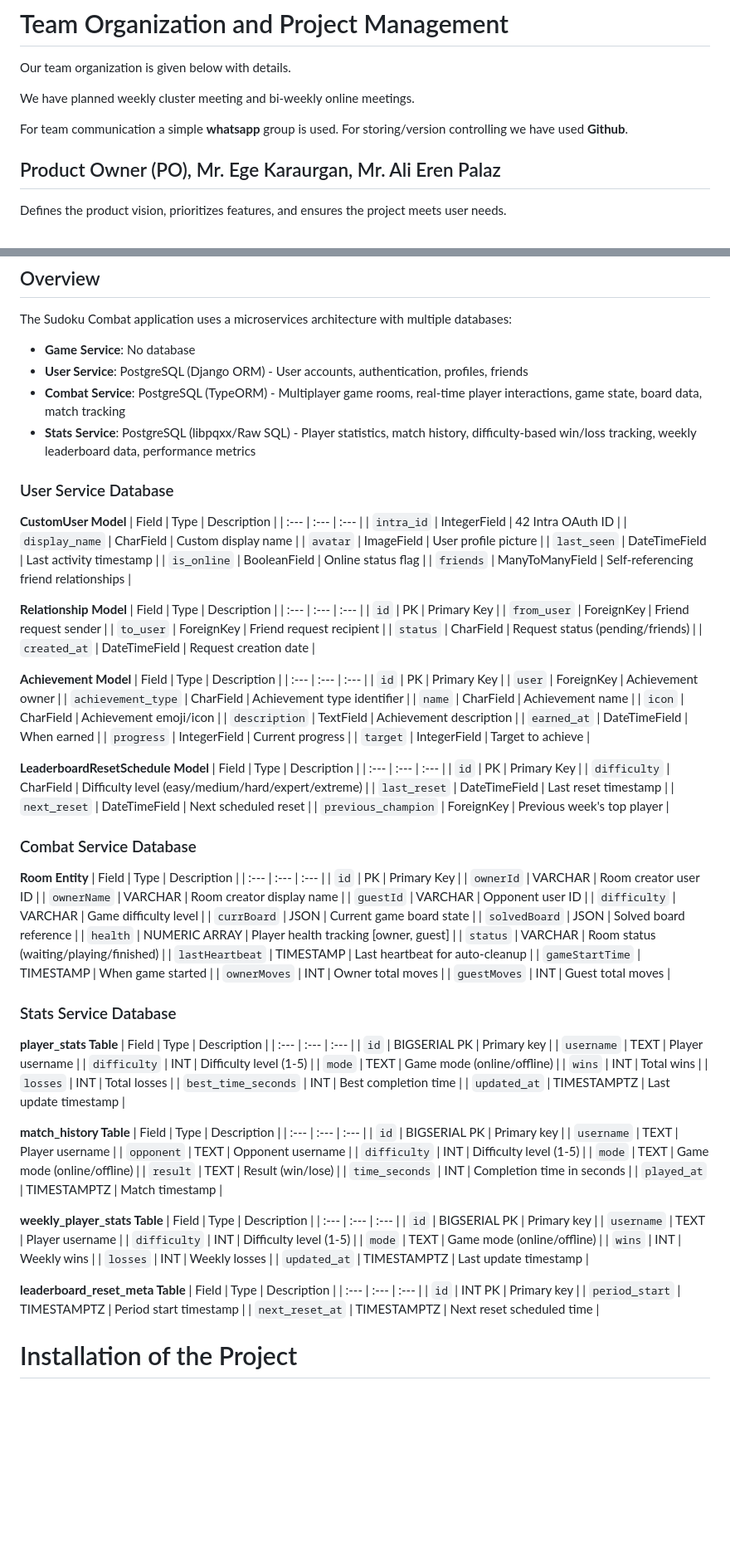
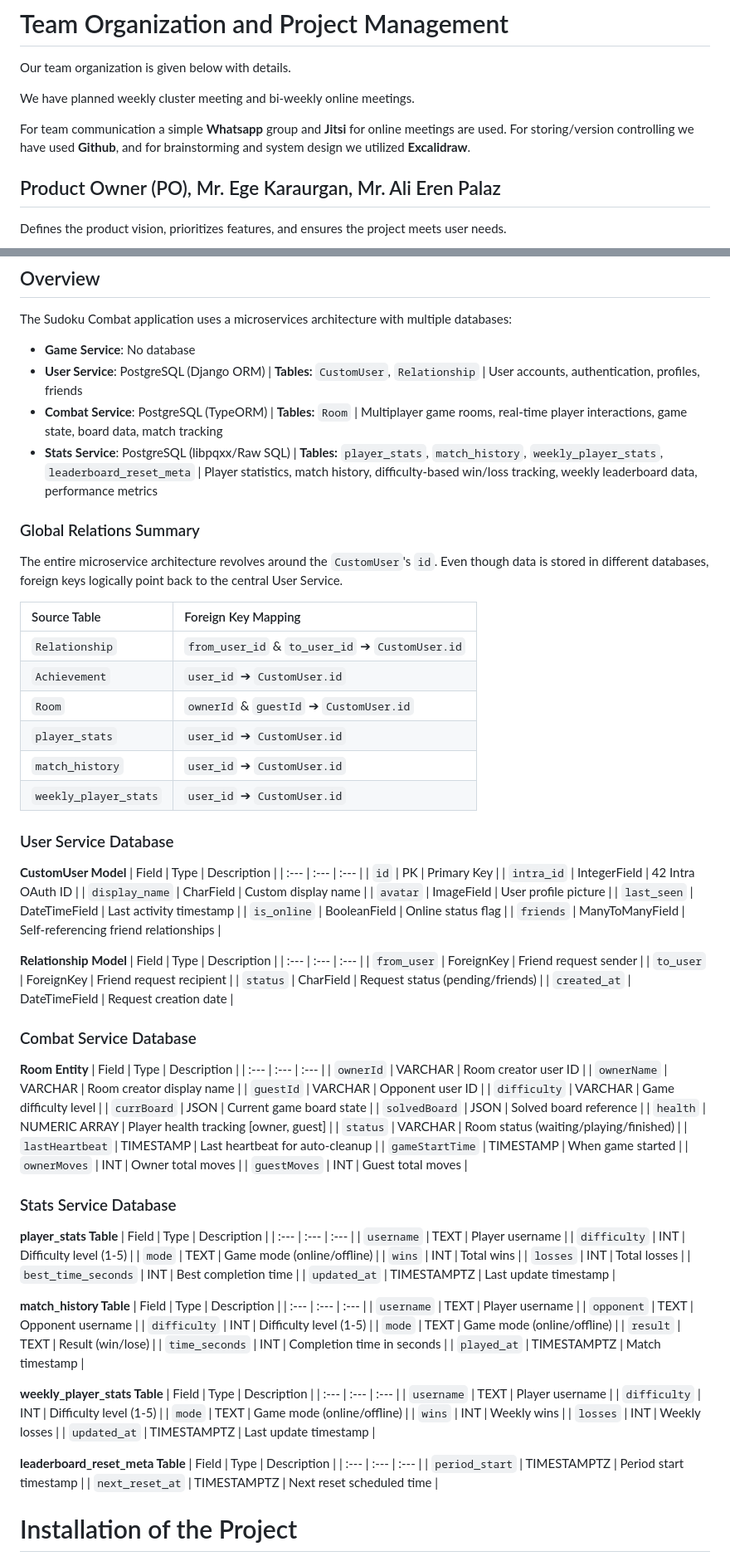
Before and after one commit to kayhanaykin/sudoku_combat, a Markdown page: README.md, 2 parts joined by grey strips. Shown at 83% size. Drawn GitHub-style; blank space fills up the shorter version.

Commit message:
docs: update database schema, add diagram and clean up deprecated models

```diff
--- a/README.md
+++ b/README.md
@@ -24,7 +24,7 @@ Our team organization is given below with details.
 
 We have planned weekly cluster meeting and bi-weekly online meetings.
 
-For team communication a simple <font color="orange">**whatsapp**</font> group is used. For storing/version controlling we have used <font color="orange">__Github__</font>.
+For team communication a simple <font color="orange">**Whatsapp**</font> group and <font color="orange">**Jitsi**</font> for online meetings are used. For storing/version controlling we have used <font color="orange">__Github__</font>, and for brainstorming and system design we utilized <font color="orange">**Excalidraw**</font>.
 
 ## Product Owner (PO), Mr. Ege Karaurgan, Mr. Ali Eren Palaz
 Defines the product vision, prioritizes features, and ensures the project meets user needs.
@@ -212,14 +212,27 @@ We chose JWT to provide a secure, stateless authentication method that allows ou
 ## Overview
 The Sudoku Combat application uses a microservices architecture with multiple databases:
 - **Game Service**: No database
-- **User Service**: PostgreSQL (Django ORM) - User accounts, authentication, profiles, friends
-- **Combat Service**: PostgreSQL (TypeORM) - Multiplayer game rooms, real-time player interactions, game state, board data, match tracking
-- **Stats Service**: PostgreSQL (libpqxx/Raw SQL) - Player statistics, match history, difficulty-based win/loss tracking, weekly leaderboard data, performance metrics
+- **User Service**: PostgreSQL (Django ORM) | **Tables:** `CustomUser`, `Relationship` | User accounts, authentication, profiles, friends
+- **Combat Service**: PostgreSQL (TypeORM) | **Tables:** `Room` | Multiplayer game rooms, real-time player interactions, game state, board data, match tracking
+- **Stats Service**: PostgreSQL (libpqxx/Raw SQL) | **Tables:** `player_stats`, `match_history`, `weekly_player_stats`, `leaderboard_reset_meta` | Player statistics, match history, difficulty-based win/loss tracking, weekly leaderboard data, performance metrics
+
+### Global Relations Summary
+The entire microservice architecture revolves around the `CustomUser`'s `id`. Even though data is stored in different databases, foreign keys logically point back to the central User Service.
+
+| Source Table | Foreign Key Mapping |
+| :--- | :--- |
+| `Relationship` | `from_user_id` & `to_user_id` ➔ `CustomUser.id` |
+| `Achievement` | `user_id` ➔ `CustomUser.id` |
+| `Room` | `ownerId` & `guestId` ➔ `CustomUser.id` |
+| `player_stats` | `user_id` ➔ `CustomUser.id` |
+| `match_history` | `user_id` ➔ `CustomUser.id` |
+| `weekly_player_stats` | `user_id` ➔ `CustomUser.id` |
 
 ### User Service Database
 **CustomUser Model**
 | Field | Type | Description |
 | :--- | :--- | :--- |
+| `id` | PK | Primary Key |
 | `intra_id` | IntegerField | 42 Intra OAuth ID |
 | `display_name` | CharField | Custom display name |
 | `avatar` | ImageField | User profile picture |
@@ -230,39 +243,17 @@ The Sudoku Combat application uses a microservices architecture with multiple da
 **Relationship Model**
 | Field | Type | Description |
 | :--- | :--- | :--- |
-| `id` | PK | Primary Key |
 | `from_user` | ForeignKey | Friend request sender |
 | `to_user` | ForeignKey | Friend request recipient |
 | `status` | CharField | Request status (pending/friends) |
 | `created_at` | DateTimeField | Request creation date |
 
-**Achievement Model**
-| Field | Type | Description |
-| :--- | :--- | :--- |
-| `id` | PK | Primary Key |
-| `user` | ForeignKey | Achievement owner |
-| `achievement_type` | CharField | Achievement type identifier |
-| `name` | CharField | Achievement name |
-| `icon` | CharField | Achievement emoji/icon |
-| `description` | TextField | Achievement description |
-| `earned_at` | DateTimeField | When earned |
-| `progress` | IntegerField | Current progress |
-| `target` | IntegerField | Target to achieve |
 
-**LeaderboardResetSchedule Model**
-| Field | Type | Description |
-| :--- | :--- | :--- |
-| `id` | PK | Primary Key |
-| `difficulty` | CharField | Difficulty level (easy/medium/hard/expert/extreme) |
-| `last_reset` | DateTimeField | Last reset timestamp |
-| `next_reset` | DateTimeField | Next scheduled reset |
-| `previous_champion` | ForeignKey | Previous week's top player |
 
 ### Combat Service Database
 **Room Entity**
 | Field | Type | Description |
 | :--- | :--- | :--- |
-| `id` | PK | Primary Key |
 | `ownerId` | VARCHAR | Room creator user ID |
 | `ownerName` | VARCHAR | Room creator display name |
 | `guestId` | VARCHAR | Opponent user ID |
@@ -280,7 +271,6 @@ The Sudoku Combat application uses a microservices architecture with multiple da
 **player_stats Table**
 | Field | Type | Description |
 | :--- | :--- | :--- |
-| `id` | BIGSERIAL PK | Primary key |
 | `username` | TEXT | Player username |
 | `difficulty` | INT | Difficulty level (1-5) |
 | `mode` | TEXT | Game mode (online/offline) |
@@ -292,7 +282,6 @@ The Sudoku Combat application uses a microservices architecture with multiple da
 **match_history Table**
 | Field | Type | Description |
 | :--- | :--- | :--- |
-| `id` | BIGSERIAL PK | Primary key |
 | `username` | TEXT | Player username |
 | `opponent` | TEXT | Opponent username |
 | `difficulty` | INT | Difficulty level (1-5) |
@@ -304,7 +293,6 @@ The Sudoku Combat application uses a microservices architecture with multiple da
 **weekly_player_stats Table**
 | Field | Type | Description |
 | :--- | :--- | :--- |
-| `id` | BIGSERIAL PK | Primary key |
 | `username` | TEXT | Player username |
 | `difficulty` | INT | Difficulty level (1-5) |
 | `mode` | TEXT | Game mode (online/offline) |
@@ -315,7 +303,6 @@ The Sudoku Combat application uses a microservices architecture with multiple da
 **leaderboard_reset_meta Table**
 | Field | Type | Description |
 | :--- | :--- | :--- |
-| `id` | INT PK | Primary key |
 | `period_start` | TIMESTAMPTZ | Period start timestamp |
 | `next_reset_at` | TIMESTAMPTZ | Next reset scheduled time |
 
```
Also changed, not shown: other parts of README.md (+1 -1 lines).
